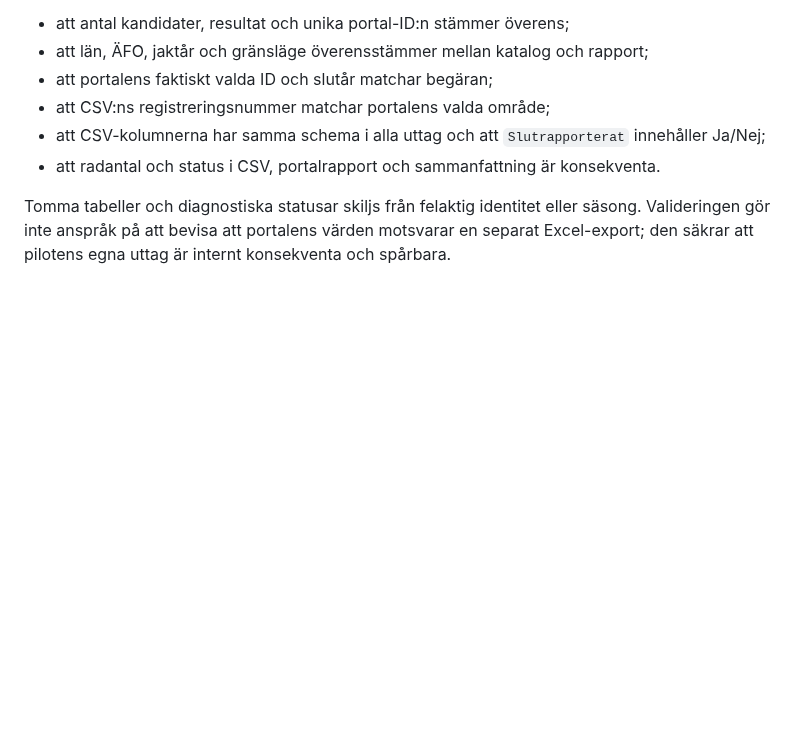
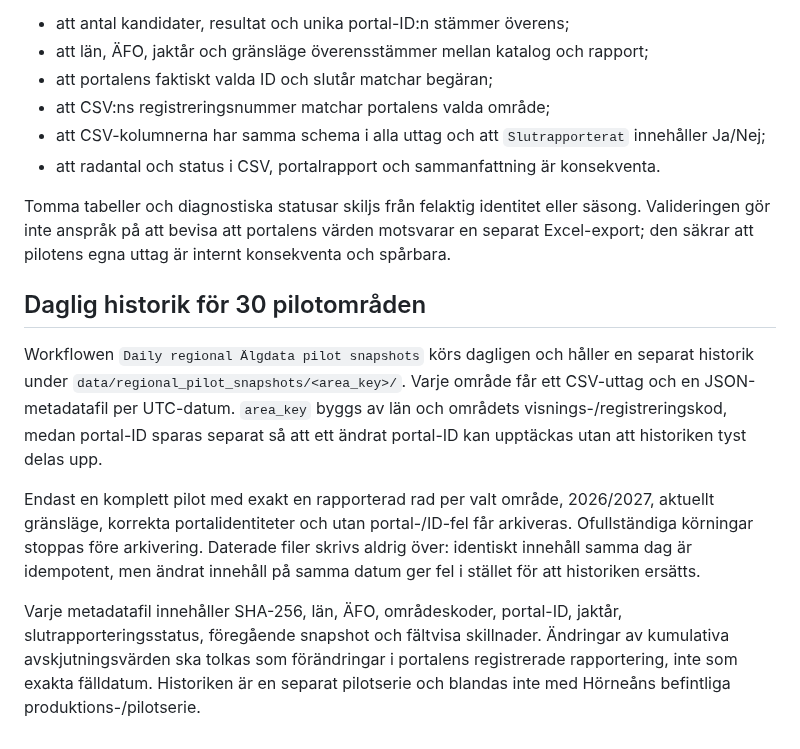
Before and after one commit to dahlinrobert-lgtm/alg-grasmyr, a Markdown page: docs/geographic-pilot.md, the part around the change. Drawn GitHub-style; blank space fills up the shorter version.

Commit message:
Document daily immutable history for 30 regional pilot areas

```diff
--- a/docs/geographic-pilot.md
+++ b/docs/geographic-pilot.md
@@ -61,3 +61,12 @@ Efter portalhämtningen körs `scripts/validate_geographic_pilot.py` innan artef
 - att radantal och status i CSV, portalrapport och sammanfattning är konsekventa.
 
 Tomma tabeller och diagnostiska statusar skiljs från felaktig identitet eller säsong. Valideringen gör inte anspråk på att bevisa att portalens värden motsvarar en separat Excel-export; den säkrar att pilotens egna uttag är internt konsekventa och spårbara.
+
+
+## Daglig historik för 30 pilotområden
+
+Workflowen `Daily regional Älgdata pilot snapshots` körs dagligen och håller en separat historik under `data/regional_pilot_snapshots/<area_key>/`. Varje område får ett CSV-uttag och en JSON-metadatafil per UTC-datum. `area_key` byggs av län och områdets visnings-/registreringskod, medan portal-ID sparas separat så att ett ändrat portal-ID kan upptäckas utan att historiken tyst delas upp.
+
+Endast en komplett pilot med exakt en rapporterad rad per valt område, 2026/2027, aktuellt gränsläge, korrekta portalidentiteter och utan portal-/ID-fel får arkiveras. Ofullständiga körningar stoppas före arkivering. Daterade filer skrivs aldrig över: identiskt innehåll samma dag är idempotent, men ändrat innehåll på samma datum ger fel i stället för att historiken ersätts.
+
+Varje metadatafil innehåller SHA-256, län, ÄFO, områdeskoder, portal-ID, jaktår, slutrapporteringsstatus, föregående snapshot och fältvisa skillnader. Ändringar av kumulativa avskjutningsvärden ska tolkas som förändringar i portalens registrerade rapportering, inte som exakta fälldatum. Historiken är en separat pilotserie och blandas inte med Hörneåns befintliga produktions-/pilotserie.
```
